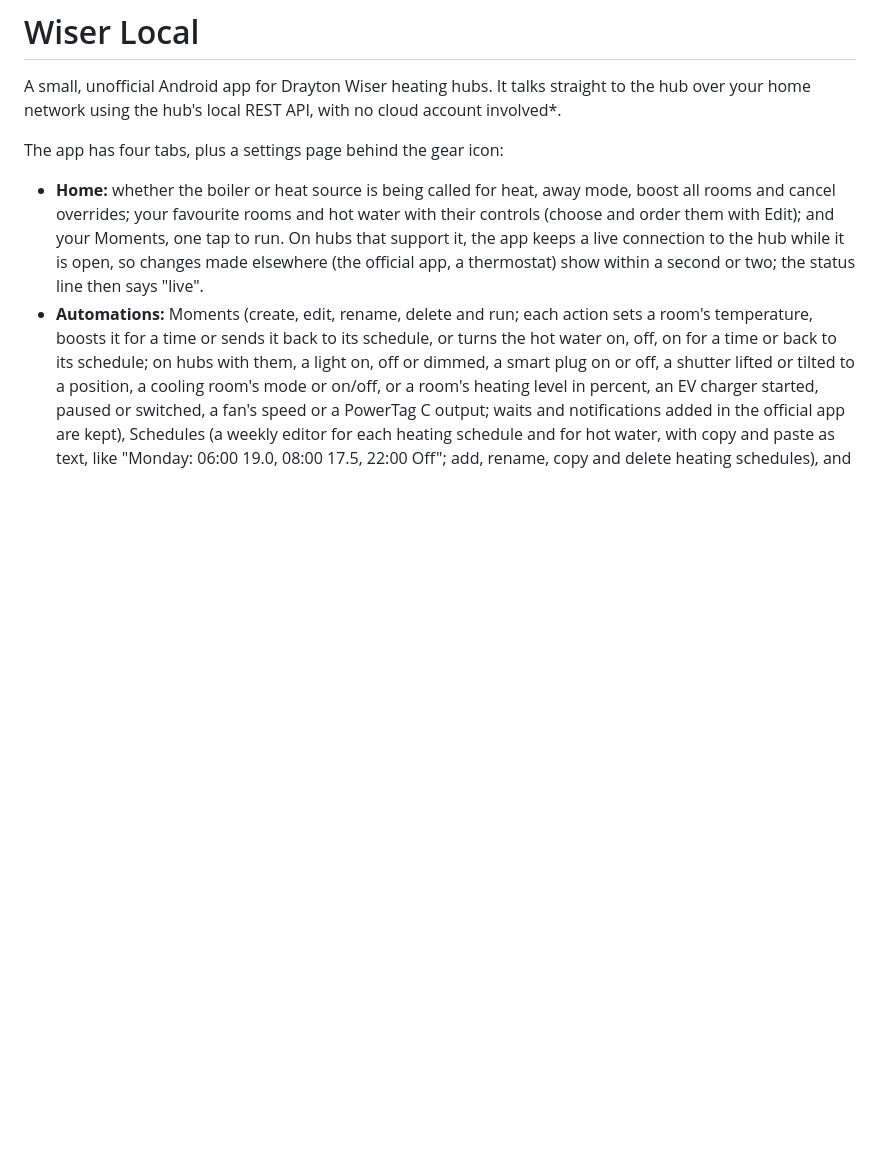
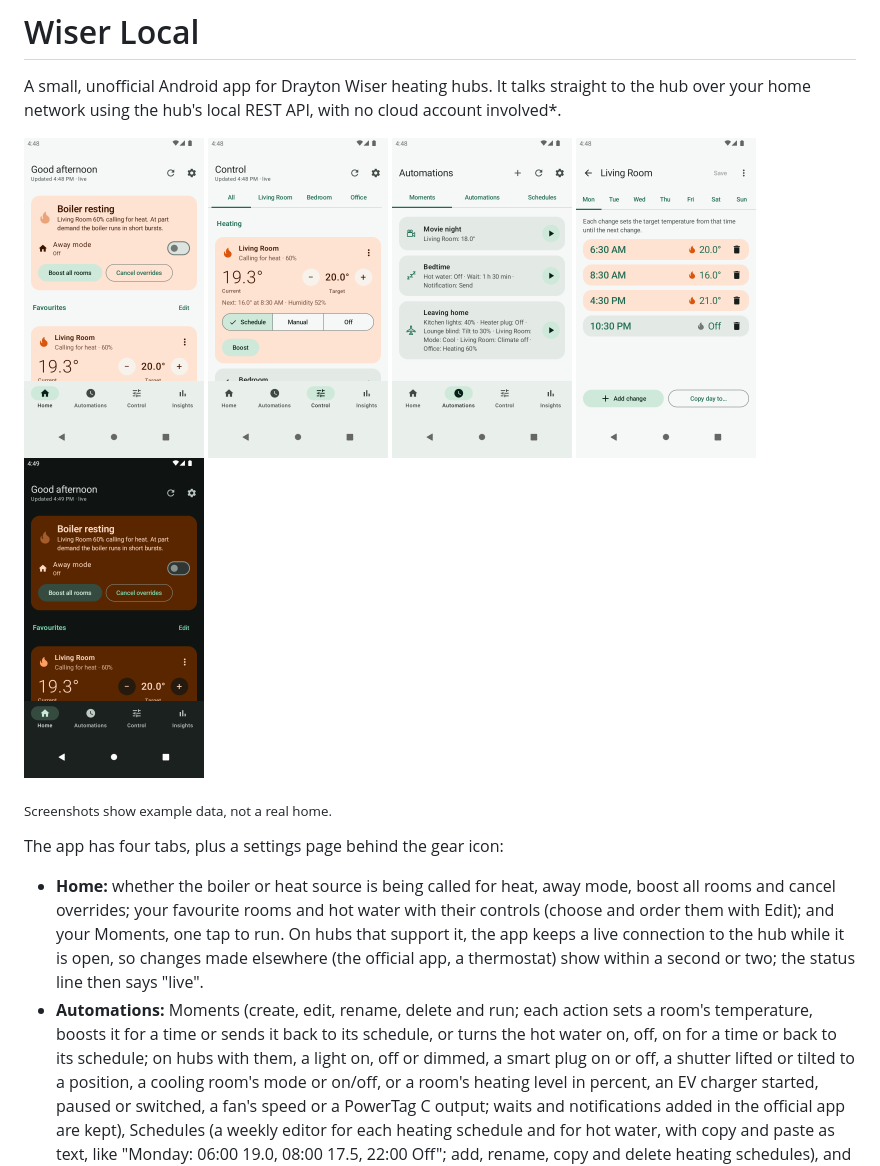
Before and after one commit to pgfsim/wiser-local-android, a Markdown page: README.md, the part around the change. Drawn GitHub-style; pictures changed too: docs/screenshots/control.png (added), docs/screenshots/home-dark.png (added), docs/screenshots/home.png (added); blank space fills up the shorter version.

Commit message:
Add screenshots to the README

```diff
--- a/README.md
+++ b/README.md
@@ -3,6 +3,16 @@
 A small, unofficial Android app for Drayton Wiser heating hubs. It talks straight
 to the hub over your home network using the hub's local REST API, with no cloud
 account involved*.
+
+<p>
+  <img src="docs/screenshots/home.png" width="180" alt="Home tab: boiler status, away mode and a favourite room">
+  <img src="docs/screenshots/control.png" width="180" alt="Control tab: a room's temperature, mode and boost">
+  <img src="docs/screenshots/moments.png" width="180" alt="Moments with their actions and run buttons">
+  <img src="docs/screenshots/schedule.png" width="180" alt="Weekly schedule editor for a room">
+  <img src="docs/screenshots/home-dark.png" width="180" alt="Home tab in dark theme">
+</p>
+
+<sub>Screenshots show example data, not a real home.</sub>
 
 The app has four tabs, plus a settings page behind the gear icon:
 
```
